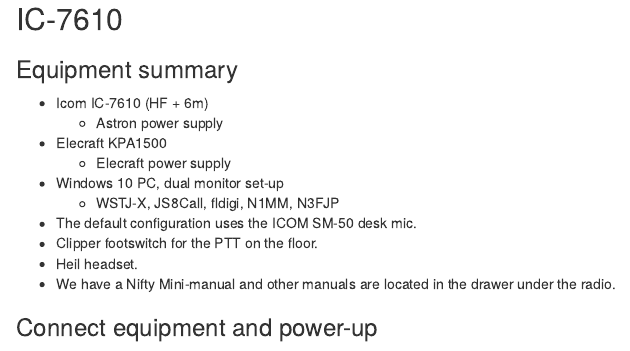
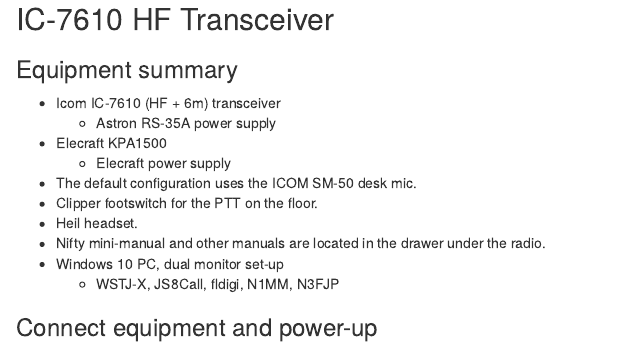
Before and after one commit to nittany-amateur-radio-club/clubhouse, an R Markdown document (IC-7610.Rmd): the page in a window 1100 px wide, from 140 px down. The pictures show the output file IC-7610.html that the author committed with the source, opened offline.

Commit message:
Minor tweaks

```diff
--- a/IC-7610.Rmd
+++ b/IC-7610.Rmd
@@ -9,16 +9,16 @@
 
 ### Equipment summary
 
-- Icom IC-7610 (HF + 6m)
-    - Astron power supply
+- Icom IC-7610 (HF + 6m) transceiver
+    - Astron RS-35A power supply
 - Elecraft KPA1500
   - Elecraft power supply
-- Windows 10 PC, dual monitor set-up
-  - WSTJ-X, JS8Call, fldigi, N1MM, N3FJP
 - The default configuration uses the ICOM SM-50 desk mic.
 - Clipper footswitch for the PTT on the floor.
 - Heil headset.
-- We have a Nifty Mini-manual and other manuals are located in the drawer under the radio.
+- Nifty mini-manual and other manuals are located in the drawer under the radio.
+- Windows 10 PC, dual monitor set-up
+  - WSTJ-X, JS8Call, fldigi, N1MM, N3FJP
 
 ### Connect equipment and power-up
 
```
Also changed, not shown: elecraft-k3s.Rmd (+2 -2 lines), IC-7610.html, elecraft-k3s.html.
